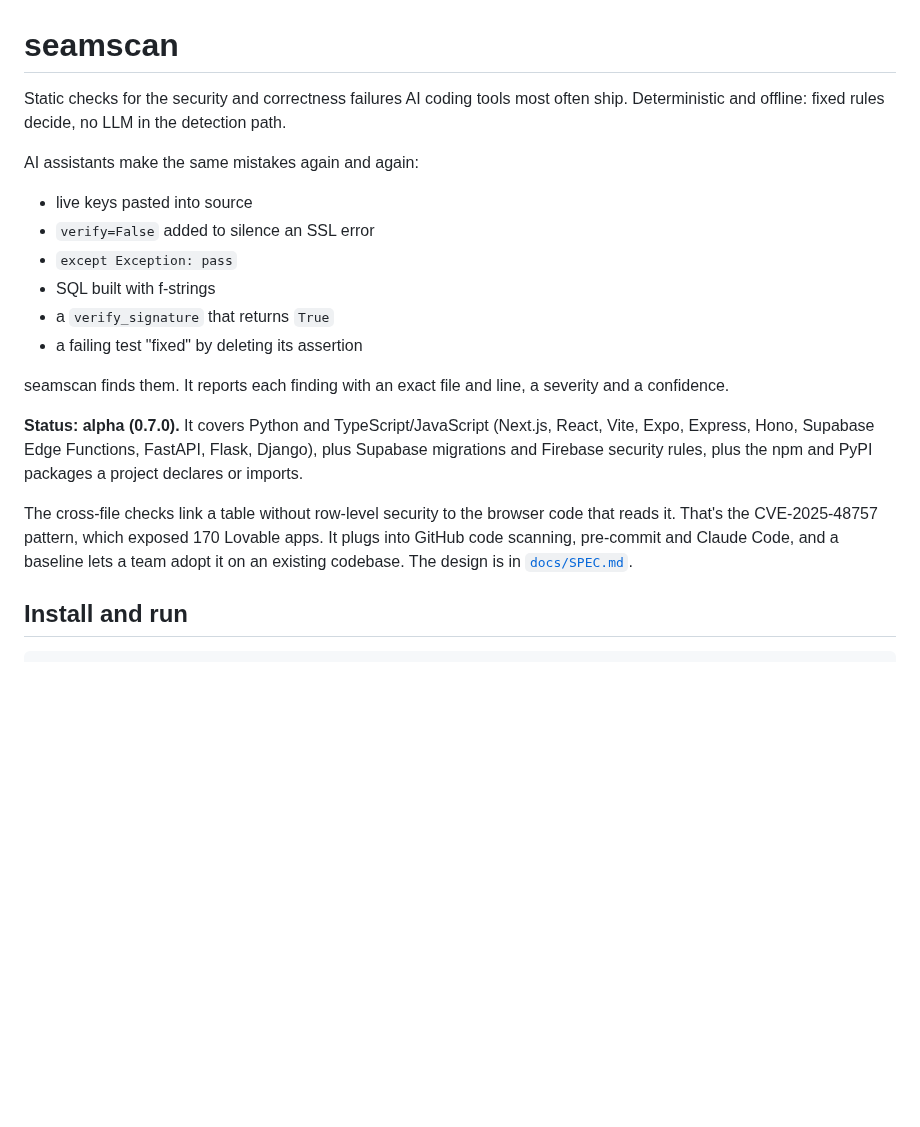
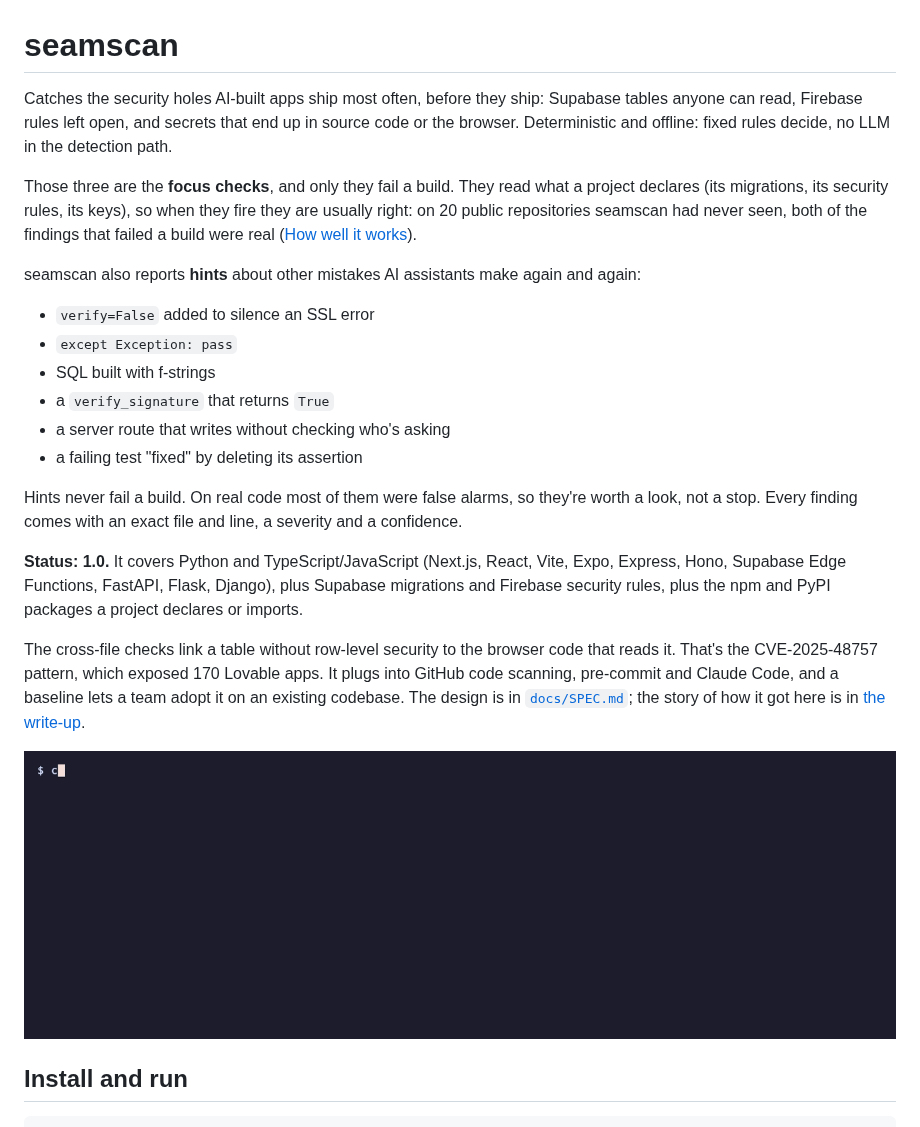
Before and after one commit to technoir7/seamscan, a Markdown page: README.md, the part around the change. Drawn GitHub-style; pictures changed too: docs/demo/demo.gif (added); blank space fills up the shorter version.

```diff
--- a/README.md
+++ b/README.md
@@ -1,28 +1,39 @@
 # seamscan
 
-Static checks for the security and correctness failures AI coding tools most often
-ship. Deterministic and offline: fixed rules decide, no LLM in the detection path.
+Catches the security holes AI-built apps ship most often, before they ship: Supabase
+tables anyone can read, Firebase rules left open, and secrets that end up in source code
+or the browser. Deterministic and offline: fixed rules decide, no LLM in the detection
+path.
 
-AI assistants make the same mistakes again and again:
-- live keys pasted into source
+Those three are the **focus checks**, and only they fail a build. They read what a project
+declares (its migrations, its security rules, its keys), so when they fire they are
+usually right: on 20 public repositories seamscan had never seen, both of the findings
+that failed a build were real ([How well it works](#how-well-it-works)).
+
+seamscan also reports **hints** about other mistakes AI assistants make again and again:
 - `verify=False` added to silence an SSL error
 - `except Exception: pass`
 - SQL built with f-strings
 - a `verify_signature` that returns `True`
+- a server route that writes without checking who's asking
 - a failing test "fixed" by deleting its assertion
 
-seamscan finds them. It reports each finding with an exact file and line, a severity
-and a confidence.
+Hints never fail a build. On real code most of them were false alarms, so they're worth a
+look, not a stop. Every finding comes with an exact file and line, a severity and a
+confidence.
 
-**Status: alpha (0.7.0).** It covers Python and TypeScript/JavaScript (Next.js, React,
-Vite, Expo, Express, Hono, Supabase Edge Functions, FastAPI, Flask, Django), plus
-Supabase migrations and Firebase security rules, plus the npm and PyPI packages a
-project declares or imports.
+**Status: 1.0.** It covers Python and TypeScript/JavaScript (Next.js, React, Vite, Expo,
+Express, Hono, Supabase Edge Functions, FastAPI, Flask, Django), plus Supabase migrations
+and Firebase security rules, plus the npm and PyPI packages a project declares or
+imports.
 
 The cross-file checks link a table without row-level security to the browser code
 that reads it. That's the CVE-2025-48757 pattern, which exposed 170 Lovable apps.
 It plugs into GitHub code scanning, pre-commit and Claude Code, and a baseline lets a
-team adopt it on an existing codebase. The design is in [`docs/SPEC.md`](docs/SPEC.md).
+team adopt it on an existing codebase. The design is in [`docs/SPEC.md`](docs/SPEC.md);
+the story of how it got here is in [the write-up](docs/writeup.md).
+
+![seamscan finding an open Supabase table and a hardcoded secret](docs/demo/demo.gif)
 
 ## Install and run
 
```
Also changed, not shown: docs/writeup.md (added, +153 -0 lines), 7 other files.
